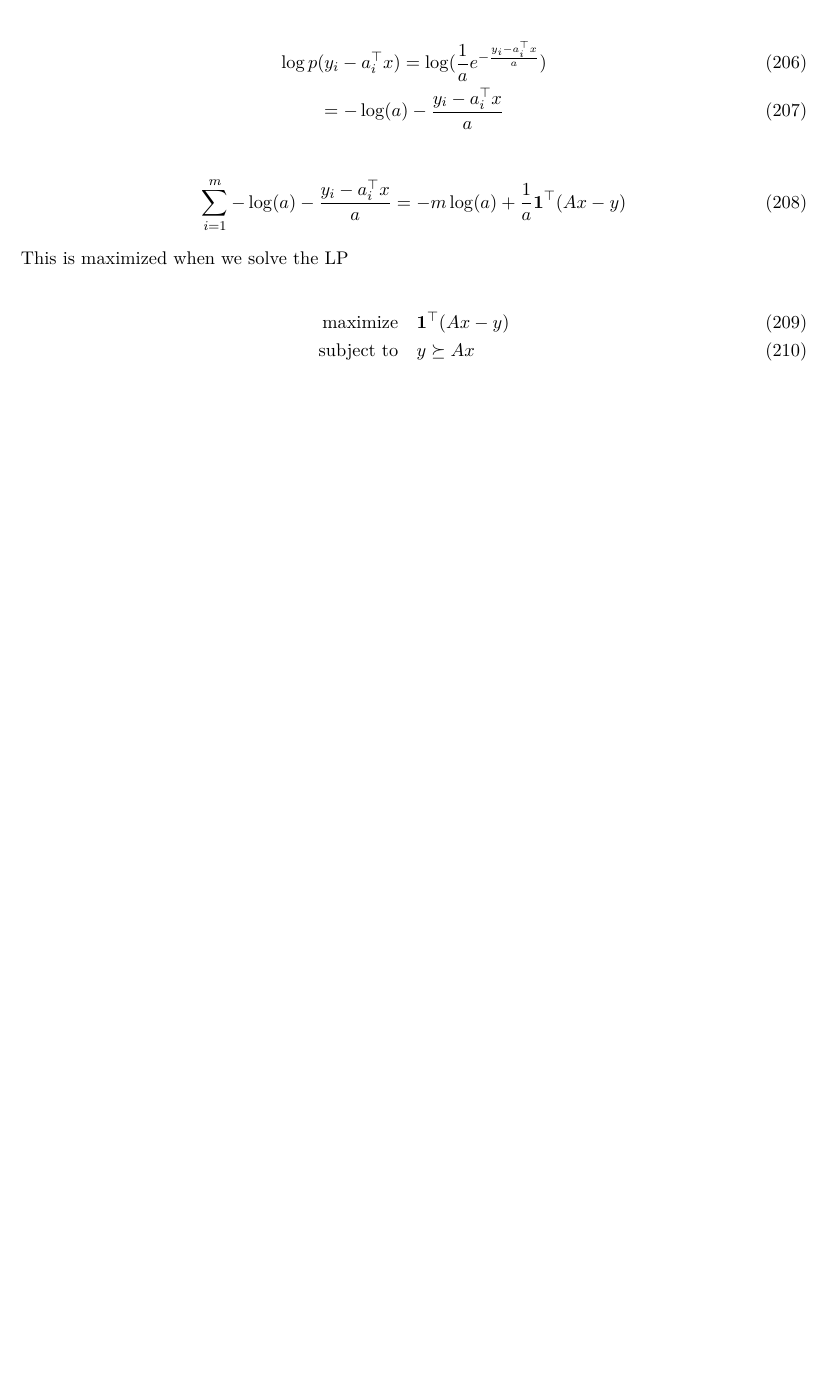
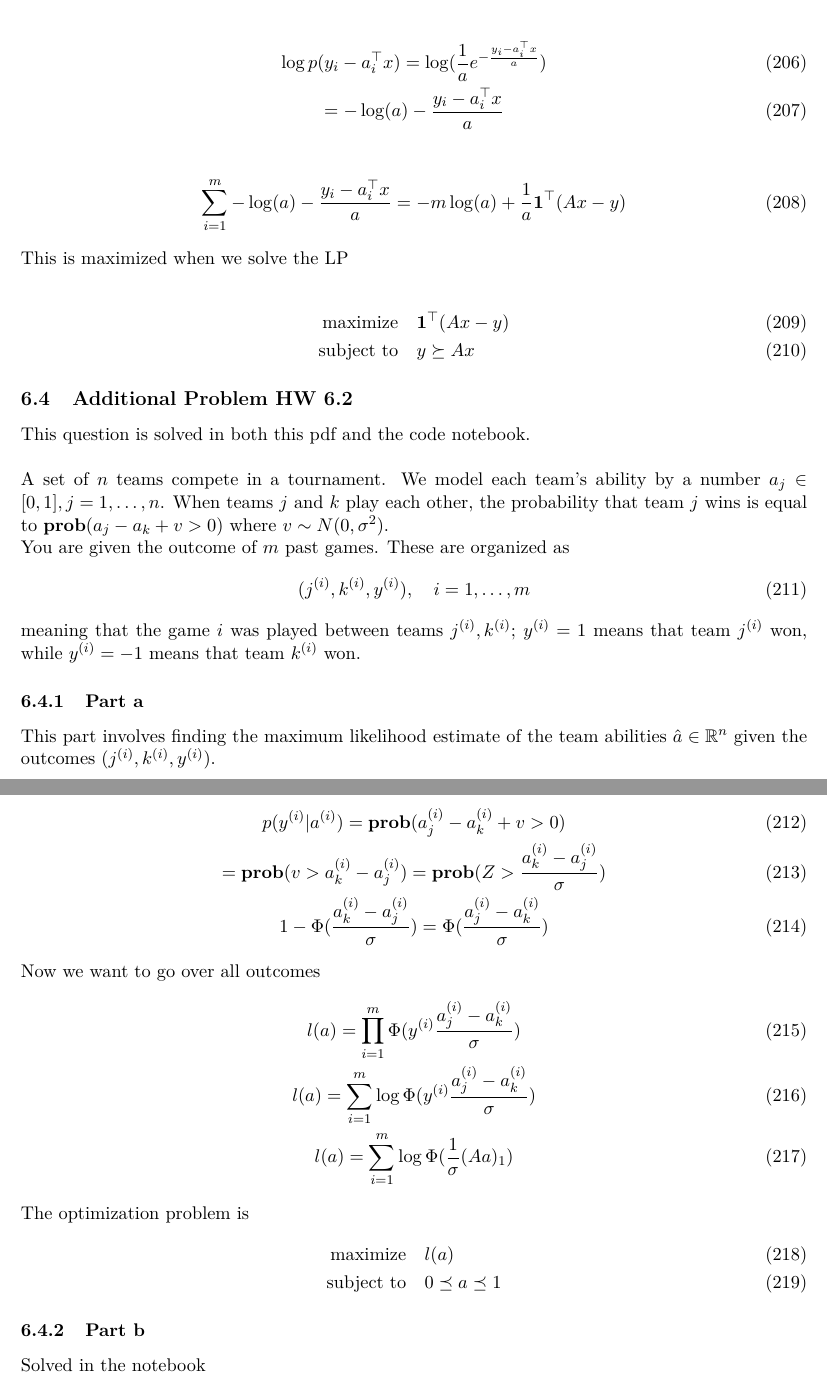
Before and after one commit to Hansespinosa2/cvx-opt-fall24, a LaTeX problem sheet (homework solutions/main.tex, which reads homework solutions/hw6/hw6-espinosa.tex): part of page 33 of 33 before the commit and two parts of pages 33 and 34 of 34 after it, the two joined at a grey line, cut so that both start at the same text, the shorter picture padded with empty space. Compiled offline with pdfLaTeX.

Commit message:
Complete additional problem 6.2 a

```diff
--- a/homework solutions/hw6/hw6-espinosa.tex
+++ b/homework solutions/hw6/hw6-espinosa.tex
@@ -135,3 +135,36 @@ This is maximized when we solve the LP
   \text{maximize} & \quad \textbf{1}^\top (Ax-y) \\
   \text{subject to} & \quad y \succeq Ax
 \end{align}
+
+\subsection{Additional Problem HW 6.2}
+This question is solved in both this pdf and the code notebook.
+\\ \\
+A set of $n$ teams compete in a tournament. We model each team's ability by a number $a_j \in [0,1], j = 1, \dots, n$. When teams $j$ and $k$ play each other, the probability that team $j$ wins is equal to $\textbf{prob}(a_j - a_k + v > 0)$ where $v \sim N(0, \sigma^2)$. \\
+You are given the outcome of $m$ past games. These are organized as
+\begin{equation}
+    (j^{(i)}, k^{(i)}, y^{(i)}), \quad i = 1, \dots, m
+\end{equation}
+meaning that the game $i$ was played between teams $j^{(i)}, k^{(i)}$; $y^{(i)}=1$ means that team $j^{(i)}$ won, while $y^{(i)}=-1$ means that team $k^{(i)}$ won.
+\subsubsection{Part a}
+This part involves finding the maximum likelihood estimate of the team abilities $\hat{a} \in \mathbb{R}^n$ given the outcomes  $(j^{(i)}, k^{(i)}, y^{(i)})$.
+
+\begin{gather}
+    p(y^{(i)} | a^{(i)}) = \textbf{prob} (a_j^{(i)} - a_k^{(i)} + v > 0) \\
+    = \textbf{prob} (v > a_k^{(i)} - a_j^{(i)}) =  \textbf{prob} (Z > \frac{a_k^{(i)} - a_j^{(i)}}{\sigma}) \\
+    1 - \Phi (\frac{a_k^{(i)} - a_j^{(i)}}{\sigma}) = \Phi (\frac{a_j^{(i)} - a_k^{(i)}}{\sigma})
+\end{gather}
+Now we  want to go over all outcomes
+\begin{gather}
+    l(a) = \prod_{i=1}^{m} \Phi (y^{(i)}\frac{a_j^{(i)} - a_k^{(i)}}{\sigma}) \\
+    l(a) = \sum_{i=1}^{m} \log \Phi (y^{(i)}\frac{a_j^{(i)} - a_k^{(i)}}{\sigma}) \\
+    l(a) = \sum_{i=1}^{m} \log \Phi (\frac{1}{\sigma} (Aa)_1)
+\end{gather}
+
+The optimization problem is
+\begin{align}
+  \text{maximize} & \quad l(a) \\
+  \text{subject to} & \quad  0 \preceq a \preceq 1
+\end{align}
+
+\subsubsection{Part b}
+Solved in the notebook
```
Also changed, not shown: homework solutions/main.pdf, 8 other files.
